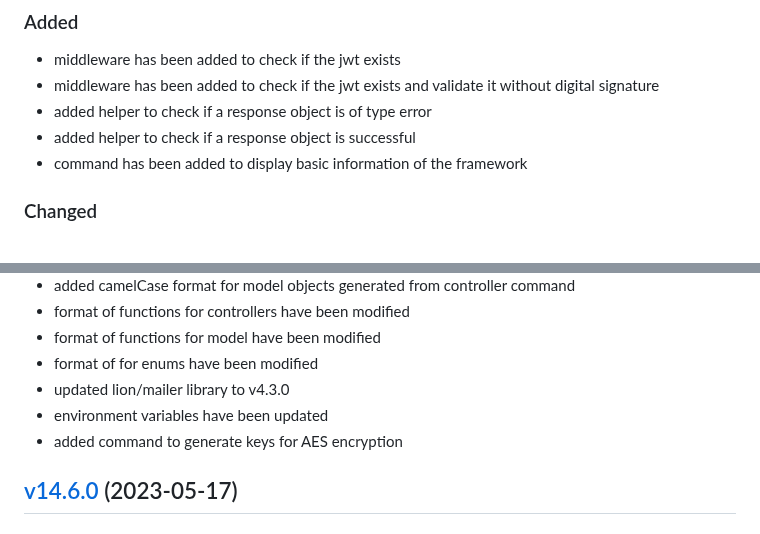
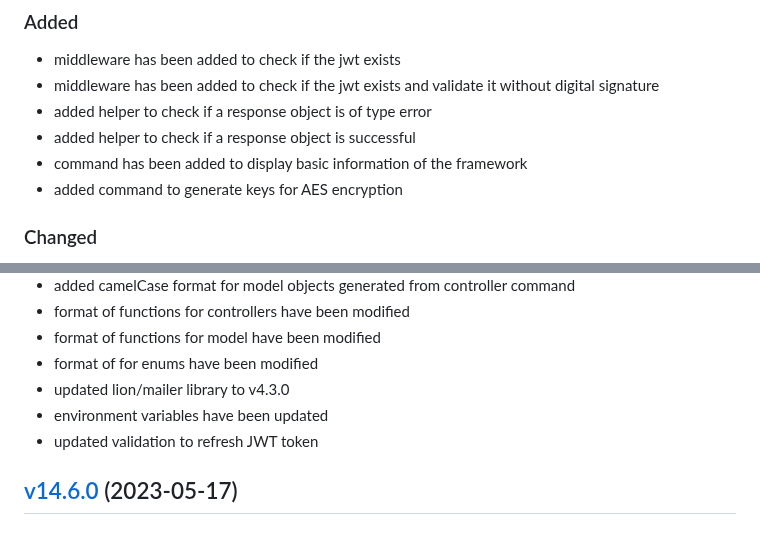
Before and after one commit to lion-packages/bundle, a Markdown page: CHANGELOG.md, 2 parts joined by grey strips. Rendered like a GitHub page.

Commit message:
docs: updated CHANGELOG

```diff
--- a/CHANGELOG.md
+++ b/CHANGELOG.md
@@ -8,6 +8,7 @@
 - added helper to check if a response object is of type error
 - added helper to check if a response object is successful
 - command has been added to display basic information of the framework
+- added command to generate keys for AES encryption
 
 ### Changed
 - class has been renamed to JWTMiddleware
@@ -21,7 +22,7 @@
 - format of for enums have been modified
 - updated lion/mailer library to v4.3.0
 - environment variables have been updated
-- added command to generate keys for AES encryption
+- updated validation to refresh JWT token
 
 ## [v14.6.0](https://github.com/Sleon4/Lion-Framework/compare/v14.5.0...v14.6.0) (2023-05-17)
 
```
